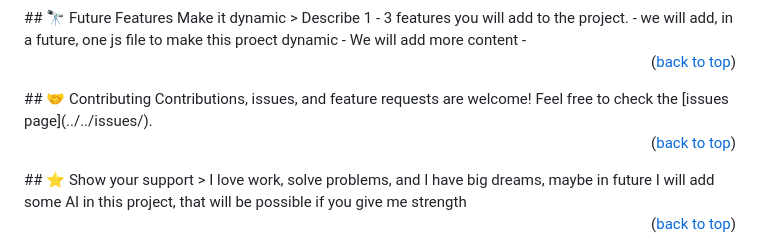
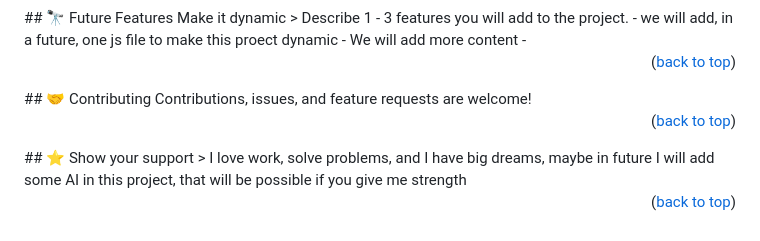
Before and after one commit to francksefu/Hello-Word, a Markdown page: README.md, the part around the change. Rendered like a GitHub page.

```diff
--- a/README.md
+++ b/README.md
@@ -89,7 +89,7 @@ To run the project, open the html folder in your navigator
 <!-- CONTRIBUTING -->
 ## 🤝 Contributing <a name="contributing"></a>
 Contributions, issues, and feature requests are welcome!
-Feel free to check the [issues page](../../issues/).
+
 <p align="right">(<a href="#readme-top">back to top</a>)</p>
 <!-- SUPPORT -->
 ## ⭐️ Show your support <a name="support"></a>
```
